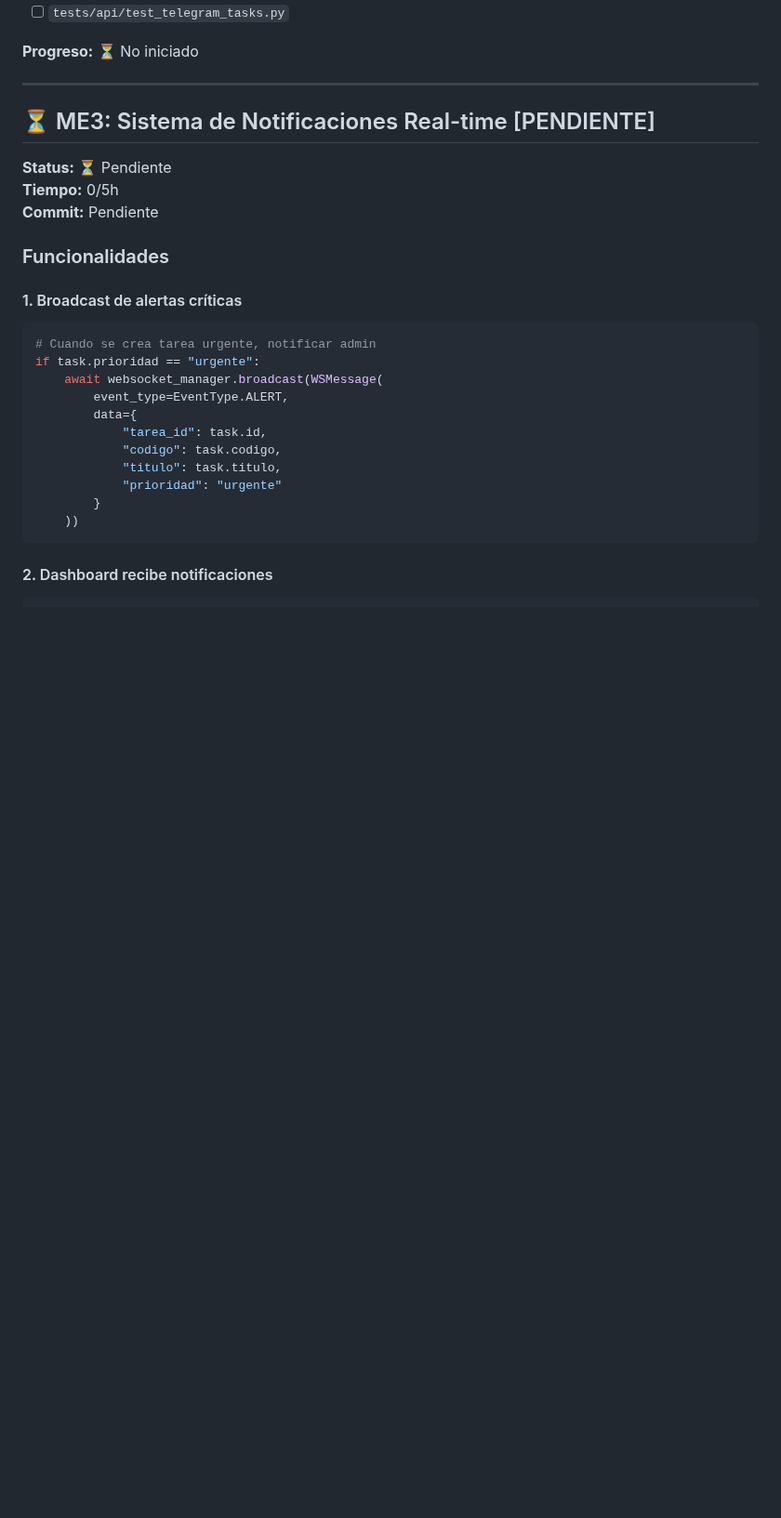
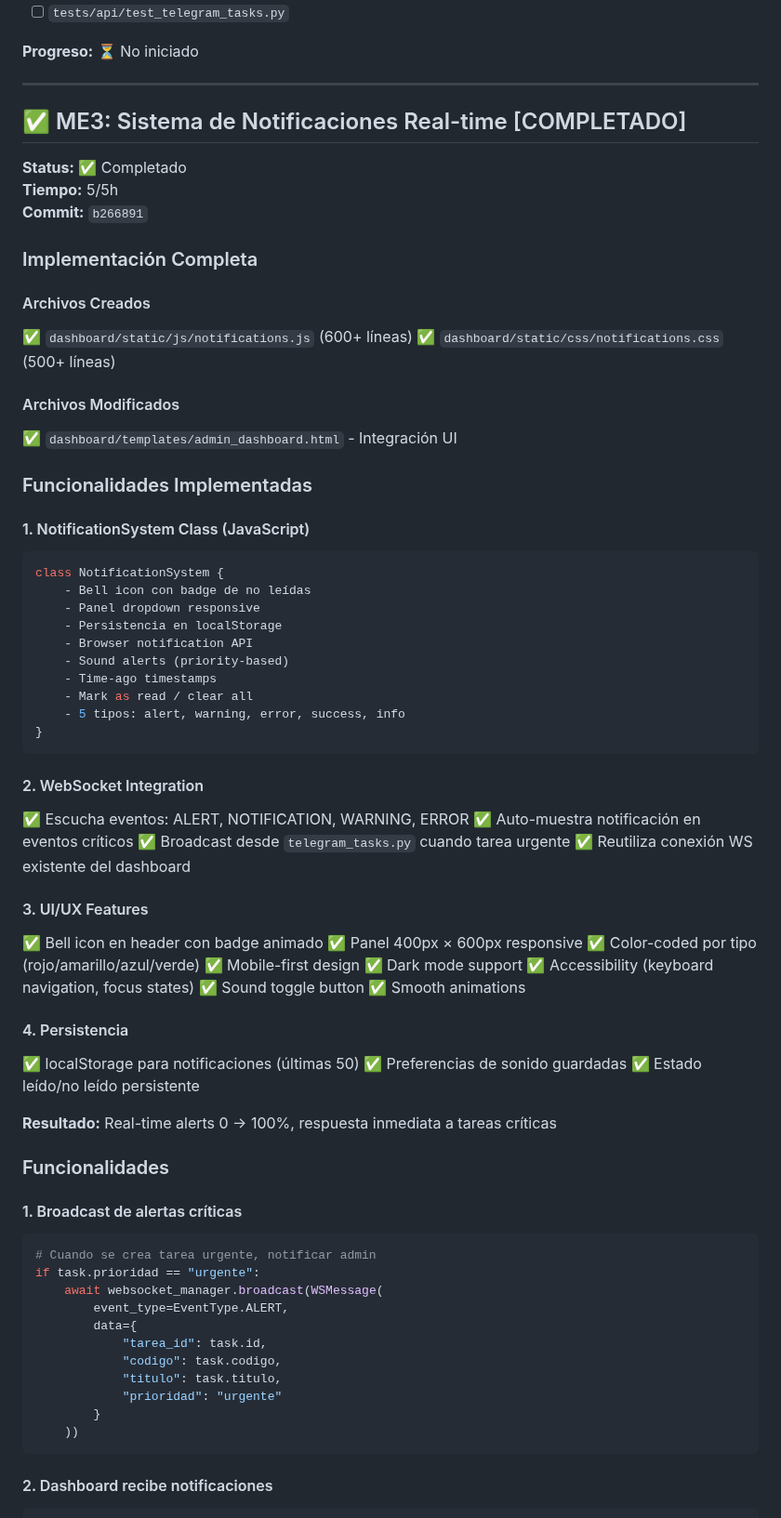
Before and after one commit to eevans-d/GRUPO_GAD, a Markdown page: docs/SPRINT2_PROGRESS.md, the part around one of its changes. Shown at 93% size. GitHub-like rendering; blank space fills up the shorter version.

Commit message:
docs: update Sprint 2 progress - ME2 and ME3 completed

````diff
--- a/docs/SPRINT2_PROGRESS.md
+++ b/docs/SPRINT2_PROGRESS.md
@@ -99,11 +127,59 @@ async def get_user_tasks_by_telegram(telegram_id: int):
 
 ---
 
-## ⏳ ME3: Sistema de Notificaciones Real-time [PENDIENTE]
+## ✅ ME3: Sistema de Notificaciones Real-time [COMPLETADO]
 
-**Status:** ⏳ Pendiente
-**Tiempo:** 0/5h
-**Commit:** Pendiente
+**Status:** ✅ Completado
+**Tiempo:** 5/5h
+**Commit:** `b266891`
+
+### Implementación Completa
+
+#### Archivos Creados
+✅ `dashboard/static/js/notifications.js` (600+ líneas)
+✅ `dashboard/static/css/notifications.css` (500+ líneas)
+
+#### Archivos Modificados
+✅ `dashboard/templates/admin_dashboard.html` - Integración UI
+
+### Funcionalidades Implementadas
+
+#### 1. NotificationSystem Class (JavaScript)
+```javascript
+class NotificationSystem {
+    - Bell icon con badge de no leídas
+    - Panel dropdown responsive
+    - Persistencia en localStorage
+    - Browser notification API
+    - Sound alerts (priority-based)
+    - Time-ago timestamps
+    - Mark as read / clear all
+    - 5 tipos: alert, warning, error, success, info
+}
+```
+
+#### 2. WebSocket Integration
+✅ Escucha eventos: ALERT, NOTIFICATION, WARNING, ERROR
+✅ Auto-muestra notificación en eventos críticos
+✅ Broadcast desde `telegram_tasks.py` cuando tarea urgente
+✅ Reutiliza conexión WS existente del dashboard
+
+#### 3. UI/UX Features
+✅ Bell icon en header con badge animado
+✅ Panel 400px × 600px responsive
+✅ Color-coded por tipo (rojo/amarillo/azul/verde)
+✅ Mobile-first design
+✅ Dark mode support
+✅ Accessibility (keyboard navigation, focus states)
+✅ Sound toggle button
+✅ Smooth animations
+
+#### 4. Persistencia
+✅ localStorage para notificaciones (últimas 50)
+✅ Preferencias de sonido guardadas
+✅ Estado leído/no leído persistente
+
+**Resultado:** Real-time alerts 0 → 100%, respuesta inmediata a tareas críticas
 
 ### Funcionalidades
 
````
Also changed, not shown: other parts of docs/SPRINT2_PROGRESS.md (+36 -8 lines).
